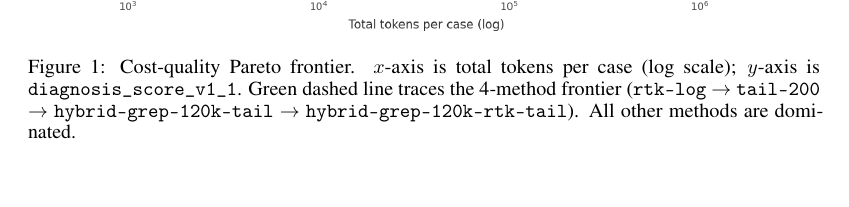
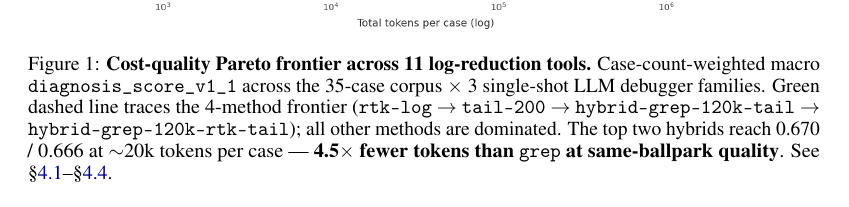
Before and after one commit to eyuansu62/LogDx, a LaTeX paper (reports/paper/paper.tex): part of page 5 of 9 before the commit and part of page 1 of 9 after it, cut at the place of the change, the shorter picture padded with empty space. Compiled offline with pdfLaTeX.

Commit message:
paper: promote Figure 1 to page 1 as graphical abstract
Previously Figure 1 (the cost-quality Pareto frontier) lived in
§4.3 — readers had to flip to page 5 to see the headline visual.
Moved it between \maketitle and \begin{abstract} so it sits on
page 1, immediately below the author block and above the textual
abstract.

This is the "graphical abstract" / teaser-figure layout used in
modern scientific papers (NeurIPS Datasets & Benchmarks, JMLR,
many bioRxiv preprints). Effect: a reader scanning the paper
sees the central finding within the first 3 seconds, before
reading any prose.

Caption tightened slightly (removed redundant axis descriptions
that the abstract already covers; kept the headline number
"4.5× fewer tokens than grep at same-ballpark quality" in bold).

§4.3 still references the same figure by \ref{fig:pareto}, now
with "(on page 1)" hint.

PDF still 9 pages, 275KB; 0 overfull-hbox warnings.

Co-Authored-By: Claude Opus 4.7 (1M context) <noreply@anthropic.com>

```diff
--- a/reports/paper/paper.tex
+++ b/reports/paper/paper.tex
@@ -37,6 +37,24 @@
 \begin{document}
 
 \maketitle
+
+\begin{figure}[!h]
+\centering
+\includegraphics[width=0.88\linewidth]{../../docs/figures/cost_quality_pareto.png}
+\caption{\textbf{Cost-quality Pareto frontier across 11
+  log-reduction tools.} Case-count-weighted macro
+  \texttt{diagnosis\_score\_v1\_1} across the 35-case corpus
+  $\times$ 3 single-shot LLM debugger families. Green dashed line
+  traces the 4-method frontier
+  (\texttt{rtk-log} $\to$ \texttt{tail-200} $\to$
+  \texttt{hybrid-grep-120k-tail} $\to$
+  \texttt{hybrid-grep-120k-rtk-tail}); all other methods are
+  dominated. The top two hybrids reach 0.670 / 0.666 at $\sim$20k
+  tokens per case --- \textbf{4.5$\times$ fewer tokens than
+  \texttt{grep} at same-ballpark quality}. See
+  \S\ref{sec:headline}--\S\ref{sec:agentloop}.}
+\label{fig:pareto}
+\end{figure}
 
 \begin{abstract}
 CI failure logs are large (median 5k lines, max 200k in this corpus) and
@@ -392,19 +411,6 @@ higher score; and \texttt{llm-summary-v1-haiku} is the most
 expensive method on the board at 1.68M tokens per case
 (predominantly Claude-Code-CLI nested cached-prefix overhead) but
 scores rank 5.
-
-\begin{figure}[h]
-\centering
-\includegraphics[width=\linewidth]{../../docs/figures/cost_quality_pareto.png}
-\caption{Cost-quality Pareto frontier. $x$-axis is total tokens per
-  case (log scale); $y$-axis is
-  \texttt{diagnosis\_score\_v1\_1}. Green dashed line traces the
-  4-method frontier (\texttt{rtk-log} $\to$ \texttt{tail-200} $\to$
-  \texttt{hybrid-grep-120k-tail} $\to$
-  \texttt{hybrid-grep-120k-rtk-tail}). All other methods are
-  dominated.}
-\label{fig:pareto}
-\end{figure}
 
 Pinned USD costs (per case, snapshot 2026-05-20): top-2 hybrids
 \$0.031, \texttt{tail-200} \$0.012, \texttt{grep} \$0.129,
```
Also changed, not shown: reports/paper/paper.pdf, reports/paper/paper.tex (5 more changed lines).
